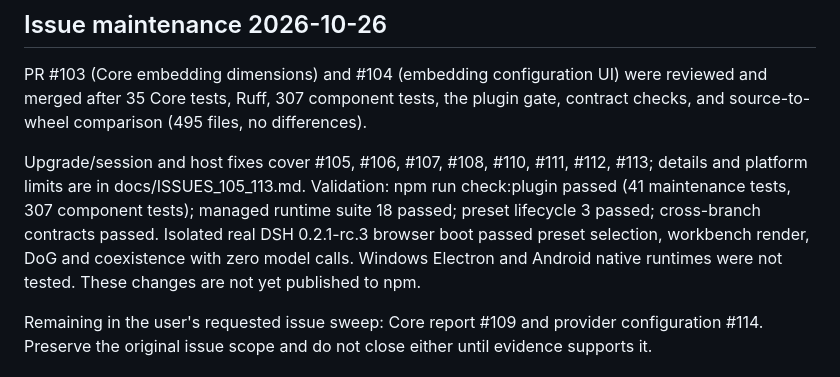
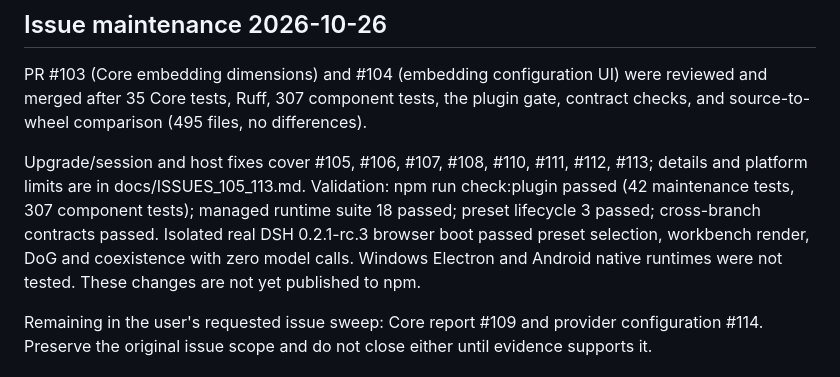
Before and after one commit to LiPu-jpg/Openwrite, a Markdown page: GOAL.md, the part around the change. Rendered like a GitHub page.

Commit message:
docs: correct verified maintenance test count

```diff
--- a/GOAL.md
+++ b/GOAL.md
@@ -2,7 +2,7 @@
 
 PR #103 (Core embedding dimensions) and #104 (embedding configuration UI) were reviewed and merged after 35 Core tests, Ruff, 307 component tests, the plugin gate, contract checks, and source-to-wheel comparison (495 files, no differences).
 
-Upgrade/session and host fixes cover #105, #106, #107, #108, #110, #111, #112, #113; details and platform limits are in docs/ISSUES_105_113.md. Validation: npm run check:plugin passed (41 maintenance tests, 307 component tests); managed runtime suite 18 passed; preset lifecycle 3 passed; cross-branch contracts passed. Isolated real DSH 0.2.1-rc.3 browser boot passed preset selection, workbench render, DoG and coexistence with zero model calls. Windows Electron and Android native runtimes were not tested. These changes are not yet published to npm.
+Upgrade/session and host fixes cover #105, #106, #107, #108, #110, #111, #112, #113; details and platform limits are in docs/ISSUES_105_113.md. Validation: npm run check:plugin passed (42 maintenance tests, 307 component tests); managed runtime suite 18 passed; preset lifecycle 3 passed; cross-branch contracts passed. Isolated real DSH 0.2.1-rc.3 browser boot passed preset selection, workbench render, DoG and coexistence with zero model calls. Windows Electron and Android native runtimes were not tested. These changes are not yet published to npm.
 
 Remaining in the user's requested issue sweep: Core report #109 and provider configuration #114. Preserve the original issue scope and do not close either until evidence supports it.
 
```
